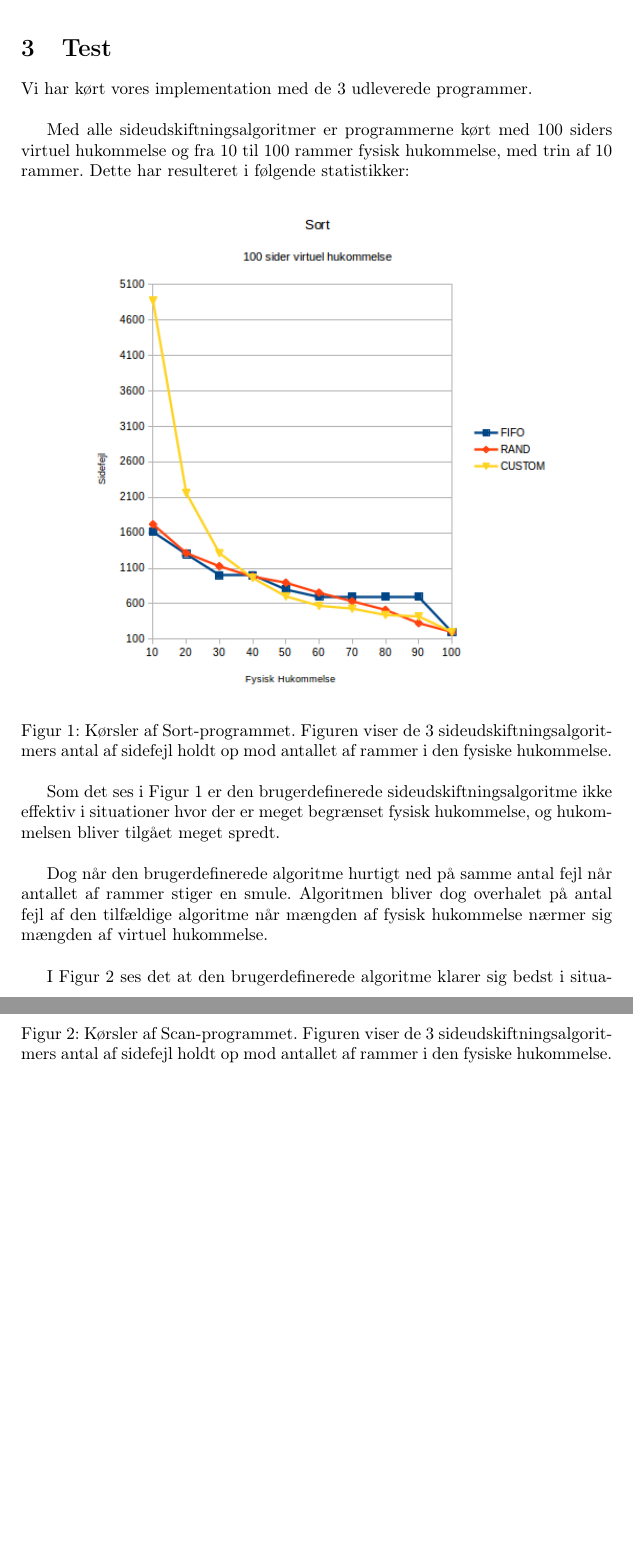
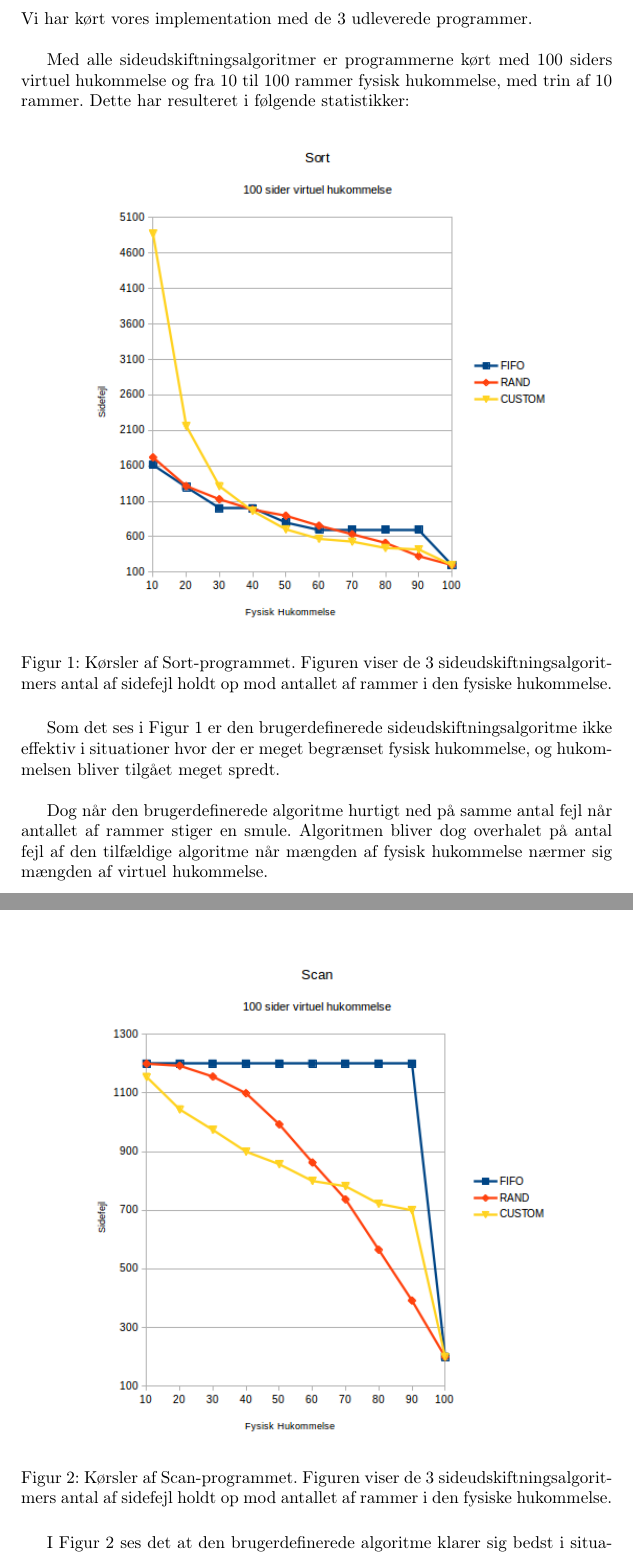
Before and after one commit to andersfischernielsen/BOSC, a LaTeX document (ObligatoriskOpgave3/tex/main.tex, which reads ObligatoriskOpgave3/tex/chapters/3-test.tex): two parts of pages 6 and 7 of 9 before the commit and two parts of pages 6 and 7 of 10 after it, joined at a grey line, cut at the place of the change, the shorter picture padded with empty space. Compiled offline with pdfLaTeX.

Commit message:
Switched float for figures, to make them appear correctly in the document.

```diff
--- a/ObligatoriskOpgave3/tex/chapters/3-test.tex
+++ b/ObligatoriskOpgave3/tex/chapters/3-test.tex
@@ -3,7 +3,7 @@ Vi har kørt vores implementation med de 3 udleverede programmer.\\
 
 Med alle sideudskiftningsalgoritmer er programmerne kørt med 100 siders virtuel hukommelse og fra 10 til 100 rammer fysisk hukommelse, med trin af 10 rammer. Dette har resulteret i følgende statistikker:
 
-\begin{figure}[h]
+\begin{figure}[H]
 	\centering
 	\includegraphics[width=0.8\textwidth]{figures/SortStatistic.png}
 	\caption{Kørsler af Sort-programmet. Figuren viser de 3 sideudskiftningsalgoritmers antal af sidefejl holdt op mod antallet af rammer i den fysiske hukommelse.}
@@ -14,7 +14,7 @@ Som det ses i Figur \ref{fig:sortstatistic} er den brugerdefinerede sideudskiftn
 
 Dog når den brugerdefinerede algoritme hurtigt ned på samme antal fejl når antallet af rammer stiger en smule. Algoritmen bliver dog overhalet på antal fejl af den tilfældige algoritme når mængden af fysisk hukommelse nærmer sig mængden af virtuel hukommelse.\\
 
-\begin{figure}[h]
+\begin{figure}[H]
 	\centering
 	\includegraphics[width=0.8\textwidth]{figures/ScanStatistic.png}
 	\caption{Kørsler af Scan-programmet. Figuren viser de 3 sideudskiftningsalgoritmers antal af sidefejl holdt op mod antallet af rammer i den fysiske hukommelse.}
--- a/ObligatoriskOpgave3/tex/main.tex
+++ b/ObligatoriskOpgave3/tex/main.tex
@@ -1,5 +1,6 @@
 \documentclass{article}
 
+\usepackage{float}
 \usepackage[hidelinks]{hyperref}
 \usepackage{listings}
 \usepackage[utf8]{inputenc}
```
Also changed, not shown: ObligatoriskOpgave3/tex/chapters/3-test.tex (2 more changed lines).
